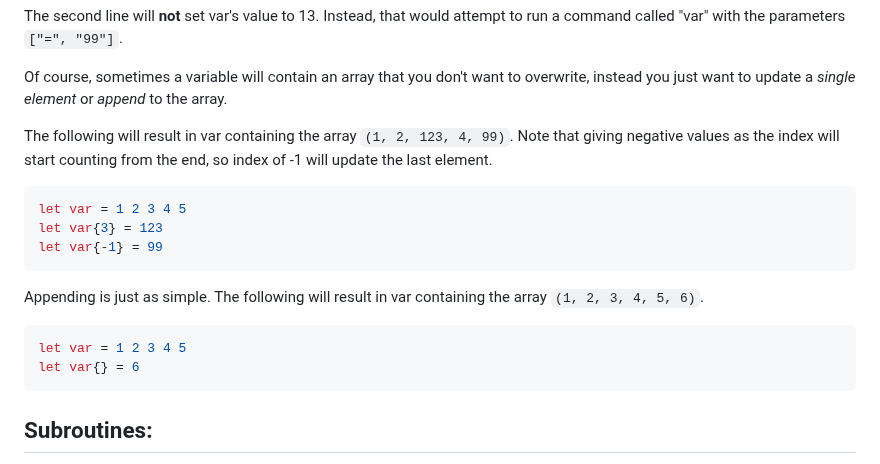
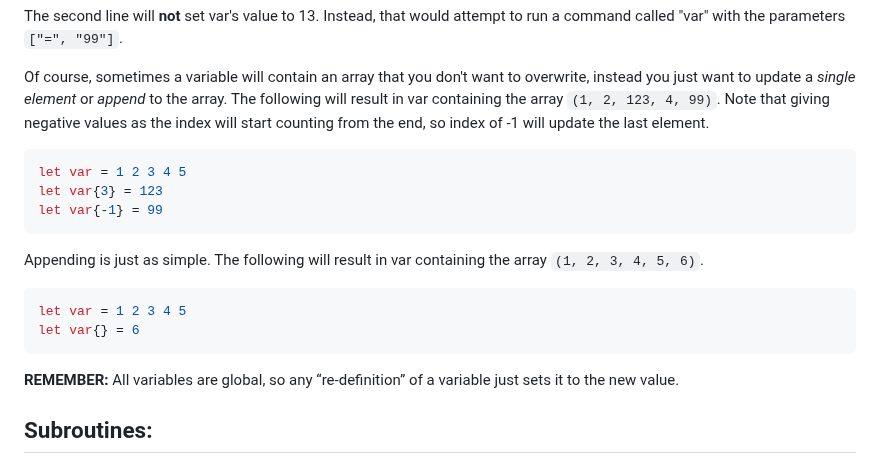
Before and after one commit to ZacharyWesterman/paisley, a Markdown page: README.md, the part around the change. Drawn GitHub-style.

````diff
--- a/README.md
+++ b/README.md
@@ -73,7 +73,6 @@ var = 99
 The second line will **not** set var's value to 13. Instead, that would attempt to run a command called "var" with the parameters `["=", "99"]`.
 
 Of course, sometimes a variable will contain an array that you don't want to overwrite, instead you just want to update a *single element* or *append* to the array.
-
 The following will result in var containing the array `(1, 2, 123, 4, 99)`. Note that giving negative values as the index will start counting from the end, so index of -1 will update the last element.
 ```sh
 let var = 1 2 3 4 5
@@ -86,6 +85,8 @@ Appending is just as simple. The following will result in var containing the arr
 let var = 1 2 3 4 5
 let var{} = 6
 ```
+
+**REMEMBER:** All variables are global, so any “re-definition” of a variable just sets it to the new value.
 
 ## Subroutines:
 Subroutines are a lot like functions, except they do not take any parameters, and do not return any value.
````
